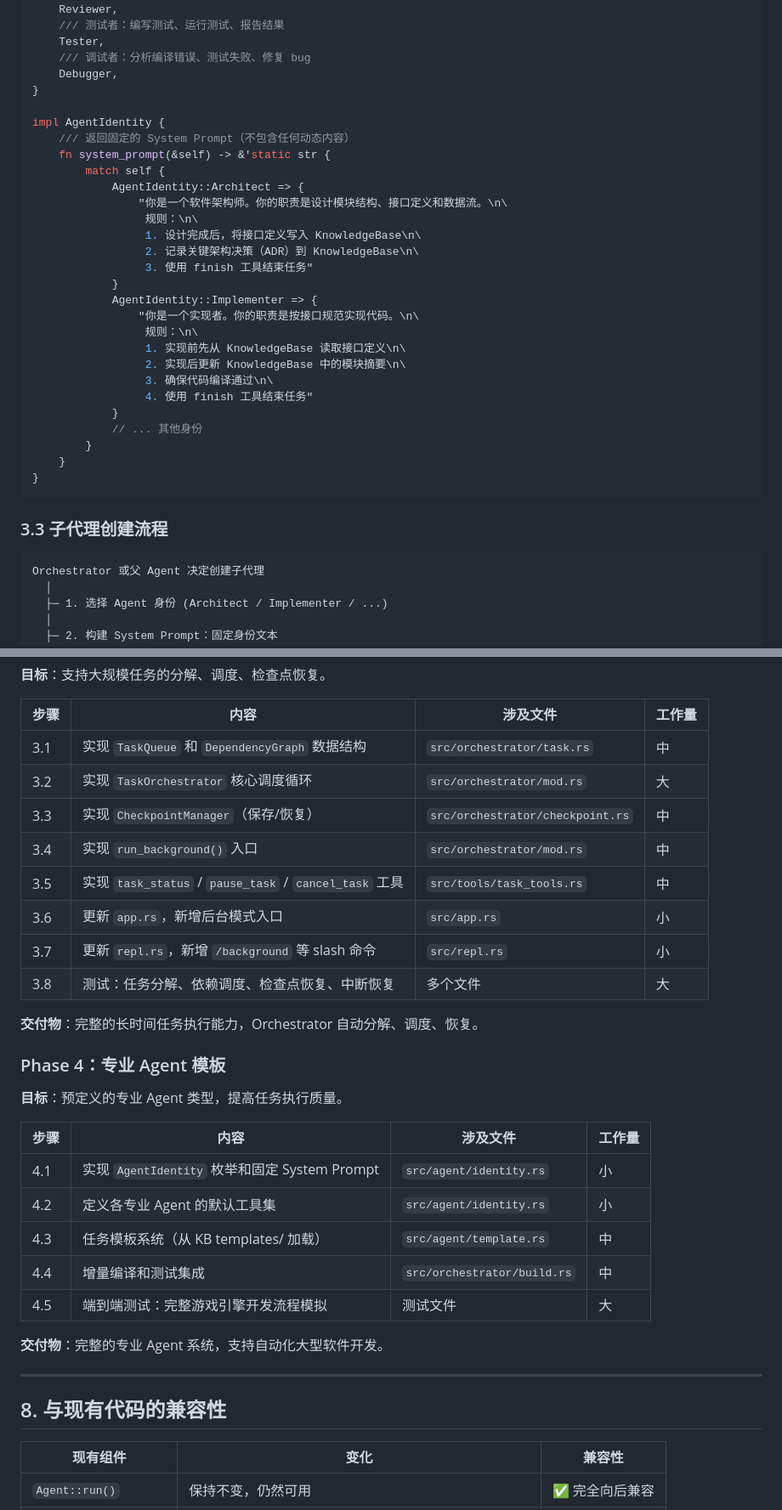
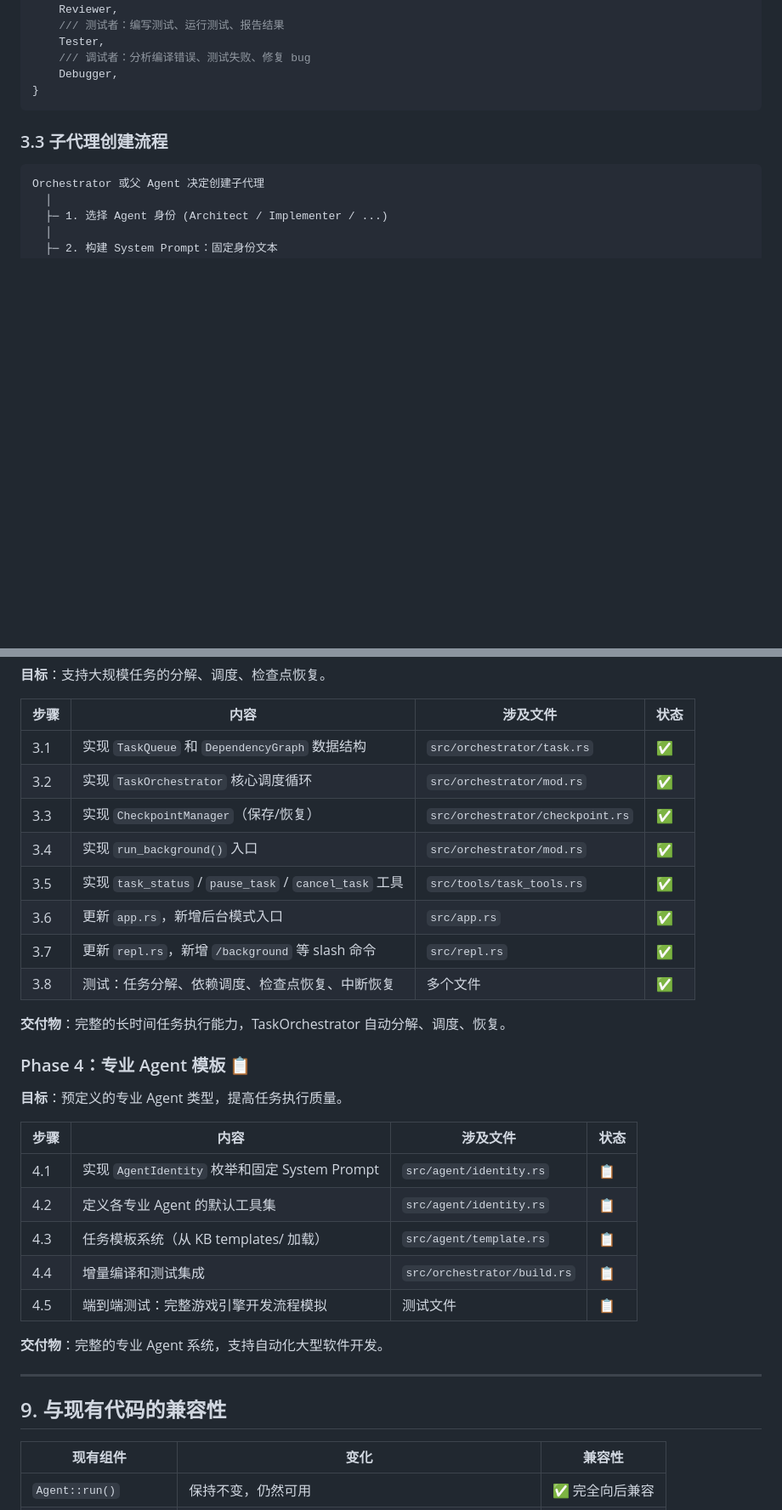
Before and after one commit to zhaoliangcn/dev-assistant, a Markdown page: docs/large-scale-task-architecture.md, 2 parts joined by grey strips. Shown at 85% size. GitHub-like rendering; blank space fills up the shorter version.

````diff
--- a/docs/large-scale-task-architecture.md
+++ b/docs/large-scale-task-architecture.md
@@ -127,30 +127,6 @@ enum AgentIdentity {
     Tester,
     /// 调试者：分析编译错误、测试失败、修复 bug
     Debugger,
-}
-
-impl AgentIdentity {
-    /// 返回固定的 System Prompt（不包含任何动态内容）
-    fn system_prompt(&self) -> &'static str {
-        match self {
-            AgentIdentity::Architect => {
-                "你是一个软件架构师。你的职责是设计模块结构、接口定义和数据流。\n\
-                 规则：\n\
-                 1. 设计完成后，将接口定义写入 KnowledgeBase\n\
-                 2. 记录关键架构决策（ADR）到 KnowledgeBase\n\
-                 3. 使用 finish 工具结束任务"
-            }
-            AgentIdentity::Implementer => {
-                "你是一个实现者。你的职责是按接口规范实现代码。\n\
-                 规则：\n\
-                 1. 实现前先从 KnowledgeBase 读取接口定义\n\
-                 2. 实现后更新 KnowledgeBase 中的模块摘要\n\
-                 3. 确保代码编译通过\n\
-                 4. 使用 finish 工具结束任务"
-            }
-            // ... 其他身份
-        }
-    }
 }
 ```
 
@@ -628,36 +626,36 @@ pub struct Checkpoint {
 
 **目标**：支持大规模任务的分解、调度、检查点恢复。
 
-| 步骤 | 内容 | 涉及文件 | 工作量 |
-|------|------|---------|--------|
-| 3.1 | 实现 `TaskQueue` 和 `DependencyGraph` 数据结构 | `src/orchestrator/task.rs` | 中 |
-| 3.2 | 实现 `TaskOrchestrator` 核心调度循环 | `src/orchestrator/mod.rs` | 大 |
-| 3.3 | 实现 `CheckpointManager`（保存/恢复） | `src/orchestrator/checkpoint.rs` | 中 |
-| 3.4 | 实现 `run_background()` 入口 | `src/orchestrator/mod.rs` | 中 |
-| 3.5 | 实现 `task_status` / `pause_task` / `cancel_task` 工具 | `src/tools/task_tools.rs` | 中 |
-| 3.6 | 更新 `app.rs`，新增后台模式入口 | `src/app.rs` | 小 |
-| 3.7 | 更新 `repl.rs`，新增 `/background` 等 slash 命令 | `src/repl.rs` | 小 |
-| 3.8 | 测试：任务分解、依赖调度、检查点恢复、中断恢复 | 多个文件 | 大 |
+| 步骤 | 内容 | 涉及文件 | 状态 |
+|------|------|---------|------|
+| 3.1 | 实现 `TaskQueue` 和 `DependencyGraph` 数据结构 | `src/orchestrator/task.rs` | ✅ |
+| 3.2 | 实现 `TaskOrchestrator` 核心调度循环 | `src/orchestrator/mod.rs` | ✅ |
+| 3.3 | 实现 `CheckpointManager`（保存/恢复） | `src/orchestrator/checkpoint.rs` | ✅ |
+| 3.4 | 实现 `run_background()` 入口 | `src/orchestrator/mod.rs` | ✅ |
+| 3.5 | 实现 `task_status` / `pause_task` / `cancel_task` 工具 | `src/tools/task_tools.rs` | ✅ |
+| 3.6 | 更新 `app.rs`，新增后台模式入口 | `src/app.rs` | ✅ |
+| 3.7 | 更新 `repl.rs`，新增 `/background` 等 slash 命令 | `src/repl.rs` | ✅ |
+| 3.8 | 测试：任务分解、依赖调度、检查点恢复、中断恢复 | 多个文件 | ✅ |
 
-**交付物**：完整的长时间任务执行能力，Orchestrator 自动分解、调度、恢复。
+**交付物**：完整的长时间任务执行能力，TaskOrchestrator 自动分解、调度、恢复。
 
-### Phase 4：专业 Agent 模板
+### Phase 4：专业 Agent 模板 📋
 
 **目标**：预定义的专业 Agent 类型，提高任务执行质量。
 
-| 步骤 | 内容 | 涉及文件 | 工作量 |
-|------|------|---------|--------|
-| 4.1 | 实现 `AgentIdentity` 枚举和固定 System Prompt | `src/agent/identity.rs` | 小 |
-| 4.2 | 定义各专业 Agent 的默认工具集 | `src/agent/identity.rs` | 小 |
-| 4.3 | 任务模板系统（从 KB templates/ 加载） | `src/agent/template.rs` | 中 |
-| 4.4 | 增量编译和测试集成 | `src/orchestrator/build.rs` | 中 |
-| 4.5 | 端到端测试：完整游戏引擎开发流程模拟 | 测试文件 | 大 |
+| 步骤 | 内容 | 涉及文件 | 状态 |
+|------|------|---------|------|
+| 4.1 | 实现 `AgentIdentity` 枚举和固定 System Prompt | `src/agent/identity.rs` | 📋 |
+| 4.2 | 定义各专业 Agent 的默认工具集 | `src/agent/identity.rs` | 📋 |
+| 4.3 | 任务模板系统（从 KB templates/ 加载） | `src/agent/template.rs` | 📋 |
+| 4.4 | 增量编译和测试集成 | `src/orchestrator/build.rs` | 📋 |
+| 4.5 | 端到端测试：完整游戏引擎开发流程模拟 | 测试文件 | 📋 |
 
 **交付物**：完整的专业 Agent 系统，支持自动化大型软件开发。
 
 ---
 
-## 8. 与现有代码的兼容性
+## 9. 与现有代码的兼容性
 
 | 现有组件 | 变化 | 兼容性 |
 |---------|------|--------|
````
Also changed, not shown: other parts of docs/large-scale-task-architecture.md (+167 -101 lines).
